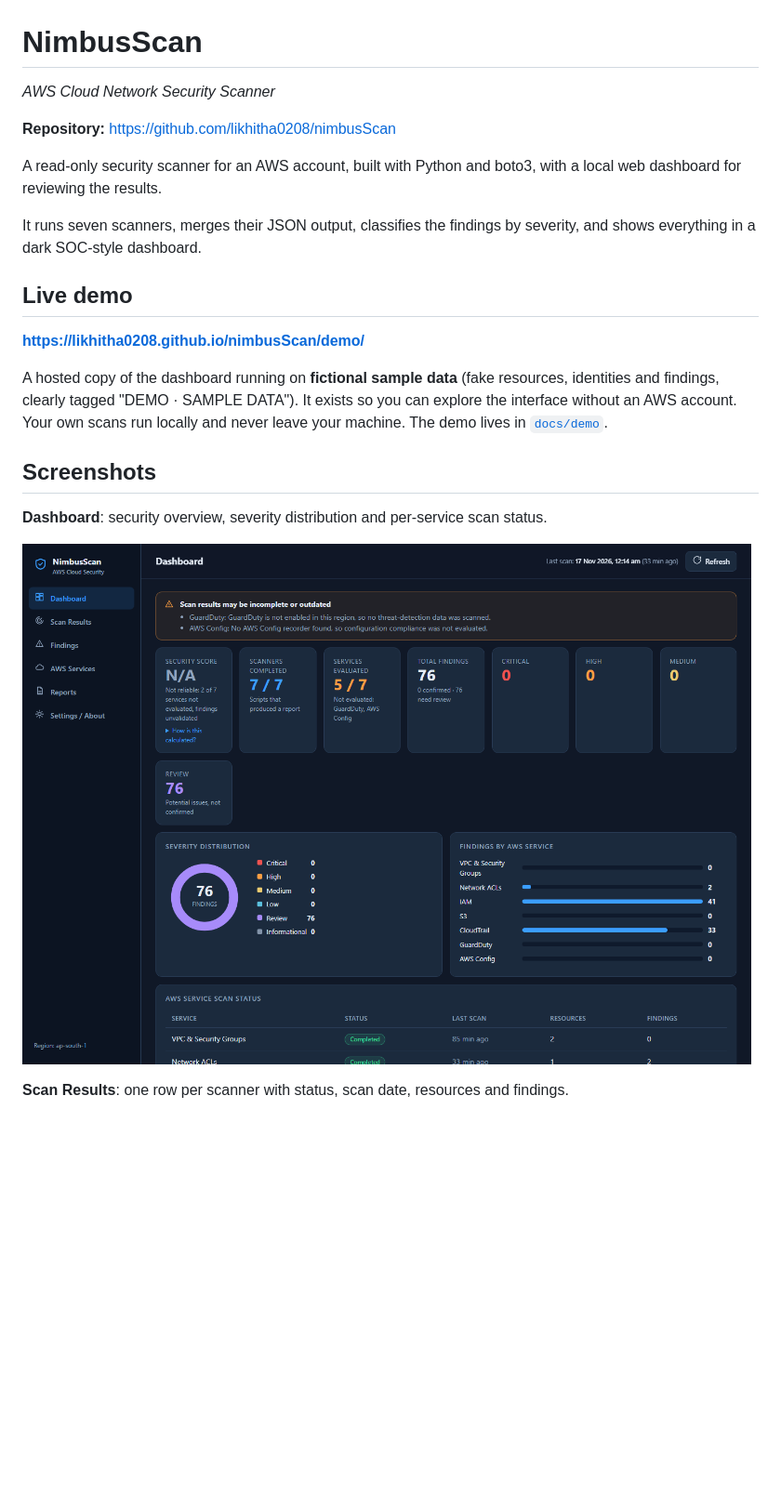
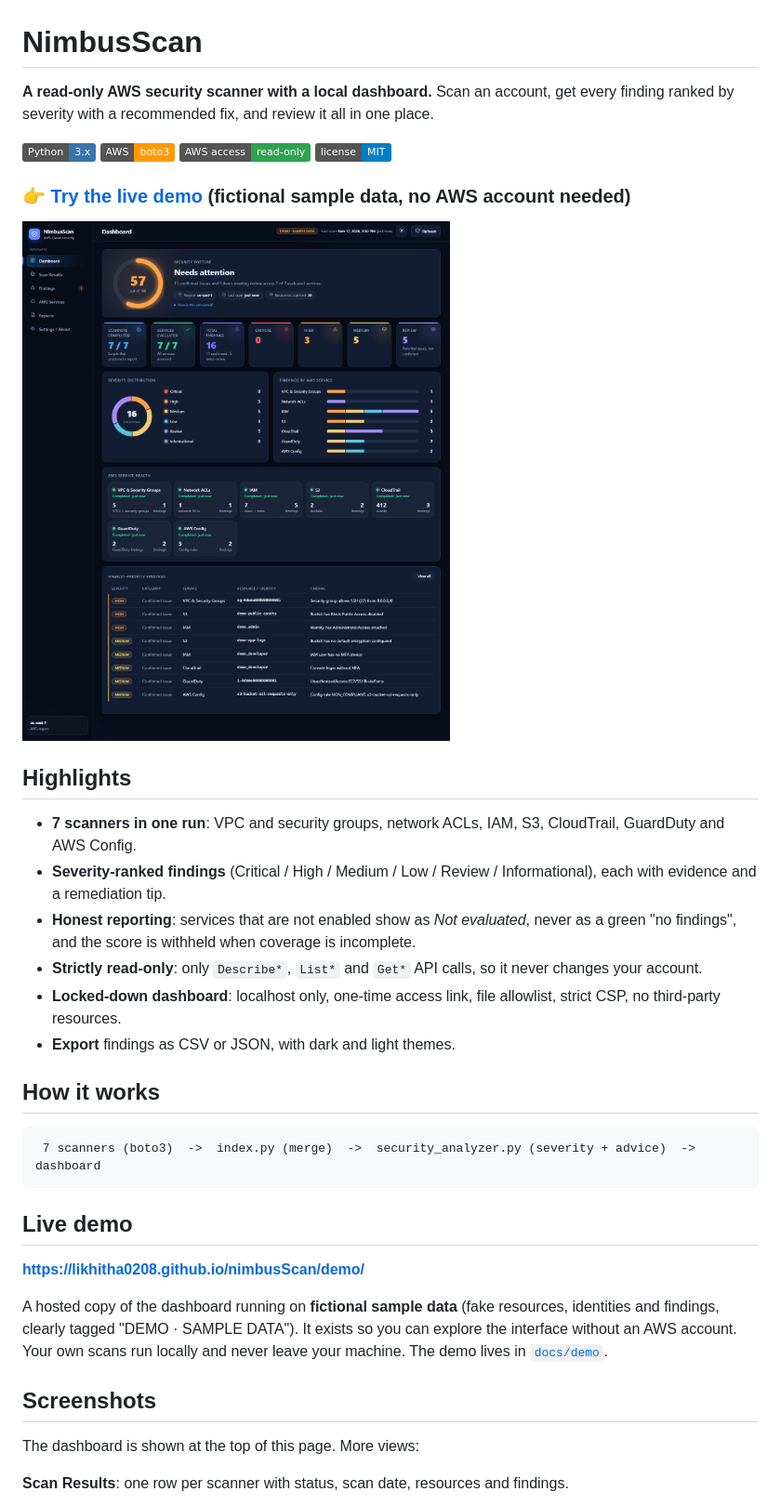
Before and after one commit to likhitha0208/nimbusScan, a Markdown page: README.md, the part around the change. Shown at 93% size. Drawn GitHub-style; pictures changed too: docs/screenshots/dashboard.png; badges without logos; blank space fills up the shorter version.

Commit message:
Redesign dashboard UI, refresh README and screenshots

````diff
--- a/README.md
+++ b/README.md
@@ -1,12 +1,30 @@
 # NimbusScan
 
-*AWS Cloud Network Security Scanner*
+**A read-only AWS security scanner with a local dashboard.** Scan an account, get every finding ranked by severity with a recommended fix, and review it all in one place.
 
-**Repository:** https://github.com/likhitha0208/nimbusScan
+![Python](https://img.shields.io/badge/Python-3.x-3776AB?logo=python&logoColor=white)
+![boto3](https://img.shields.io/badge/AWS-boto3-FF9900?logo=amazonaws&logoColor=white)
+![Read-only](https://img.shields.io/badge/AWS%20access-read--only-2ea44f)
+![License](https://img.shields.io/badge/license-MIT-blue)
 
-A read-only security scanner for an AWS account, built with Python and boto3, with a local web dashboard for reviewing the results.
+### 👉 [Try the live demo](https://likhitha0208.github.io/nimbusScan/demo/) (fictional sample data, no AWS account needed)
 
-It runs seven scanners, merges their JSON output, classifies the findings by severity, and shows everything in a dark SOC-style dashboard.
+![NimbusScan dashboard](docs/screenshots/dashboard.png)
+
+## Highlights
+
+- **7 scanners in one run**: VPC and security groups, network ACLs, IAM, S3, CloudTrail, GuardDuty and AWS Config.
+- **Severity-ranked findings** (Critical / High / Medium / Low / Review / Informational), each with evidence and a remediation tip.
+- **Honest reporting**: services that are not enabled show as *Not evaluated*, never as a green "no findings", and the score is withheld when coverage is incomplete.
+- **Strictly read-only**: only `Describe*`, `List*` and `Get*` API calls, so it never changes your account.
+- **Locked-down dashboard**: localhost only, one-time access link, file allowlist, strict CSP, no third-party resources.
+- **Export** findings as CSV or JSON, with dark and light themes.
+
+## How it works
+
+```
+ 7 scanners (boto3)  ->  index.py (merge)  ->  security_analyzer.py (severity + advice)  ->  dashboard
+```
 
 ## Live demo
 
@@ -16,9 +34,7 @@ A hosted copy of the dashboard running on **fictional sample data** (fake resour
 
 ## Screenshots
 
-**Dashboard**: security overview, severity distribution and per-service scan status.
-
-![Dashboard](docs/screenshots/dashboard.png)
+The dashboard is shown at the top of this page. More views:
 
 **Scan Results**: one row per scanner with status, scan date, resources and findings.
 
````
Also changed, not shown: docs/screenshots/aws-services.png, docs/screenshots/scan-results.png, docs/screenshots/social-preview.png (added), 2 other files.
